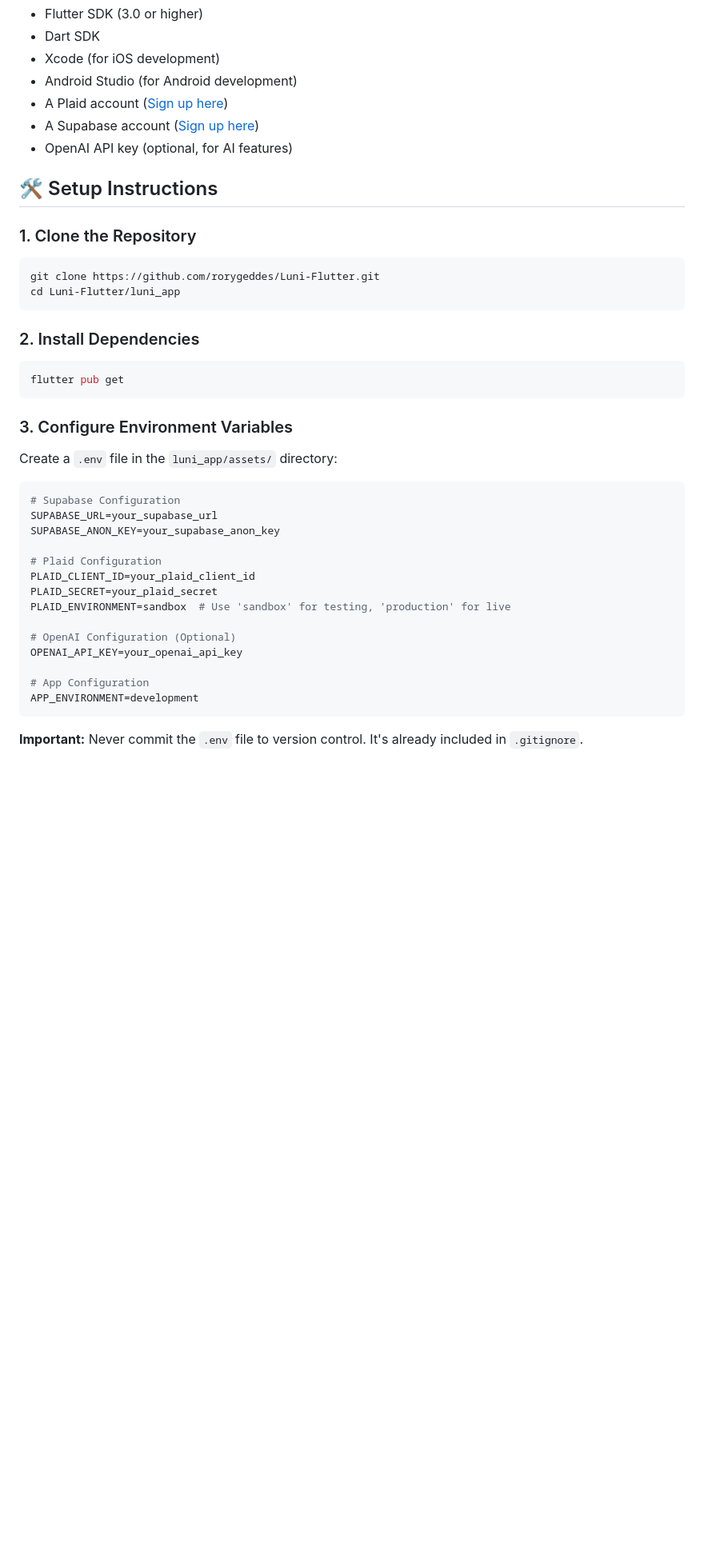
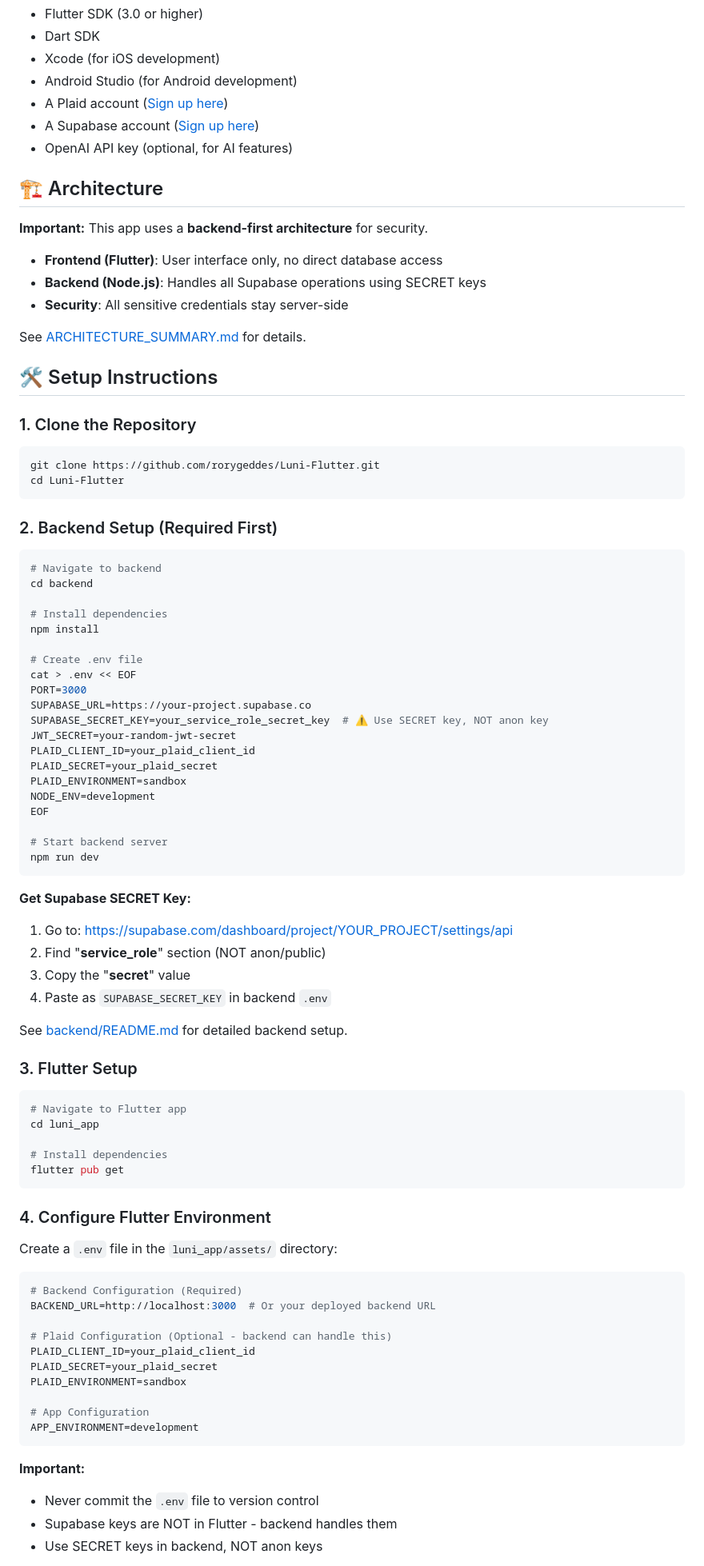
Before and after one commit to rorygeddes/Luni-Flutter, a Markdown page: README.md, the part around the change printed below. Shown: that part at 80% size. GitHub-like rendering; blank space fills up the shorter version.

Commit message:
Update README with backend-first architecture instructions

````diff
--- a/README.md
+++ b/README.md
@@ -58,41 +58,87 @@ A comprehensive financial management Flutter application with Plaid integration,
 - A Supabase account ([Sign up here](https://supabase.com/))
 - OpenAI API key (optional, for AI features)
 
+## 🏗 Architecture
+
+**Important:** This app uses a **backend-first architecture** for security.
+
+- **Frontend (Flutter)**: User interface only, no direct database access
+- **Backend (Node.js)**: Handles all Supabase operations using SECRET keys
+- **Security**: All sensitive credentials stay server-side
+
+See [ARCHITECTURE_SUMMARY.md](ARCHITECTURE_SUMMARY.md) for details.
+
 ## 🛠 Setup Instructions
 
 ### 1. Clone the Repository
 
 ```bash
 git clone https://github.com/rorygeddes/Luni-Flutter.git
-cd Luni-Flutter/luni_app
+cd Luni-Flutter
 ```
 
-### 2. Install Dependencies
+### 2. Backend Setup (Required First)
 
 ```bash
+# Navigate to backend
+cd backend
+
+# Install dependencies
+npm install
+
+# Create .env file
+cat > .env << EOF
+PORT=3000
+SUPABASE_URL=https://your-project.supabase.co
+SUPABASE_SECRET_KEY=your_service_role_secret_key  # ⚠️ Use SECRET key, NOT anon key
+JWT_SECRET=your-random-jwt-secret
+PLAID_CLIENT_ID=your_plaid_client_id
+PLAID_SECRET=your_plaid_secret
+PLAID_ENVIRONMENT=sandbox
+NODE_ENV=development
+EOF
+
+# Start backend server
+npm run dev
+```
+
+**Get Supabase SECRET Key:**
+1. Go to: https://supabase.com/dashboard/project/YOUR_PROJECT/settings/api
+2. Find "**service_role**" section (NOT anon/public)
+3. Copy the "**secret**" value
+4. Paste as `SUPABASE_SECRET_KEY` in backend `.env`
+
+See [backend/README.md](backend/README.md) for detailed backend setup.
+
+### 3. Flutter Setup
+
+```bash
+# Navigate to Flutter app
+cd luni_app
+
+# Install dependencies
 flutter pub get
 ```
 
-### 3. Configure Environment Variables
+### 4. Configure Flutter Environment
 
 Create a `.env` file in the `luni_app/assets/` directory:
 
 ```bash
-# Supabase Configuration
-SUPABASE_URL=your_supabase_url
-SUPABASE_ANON_KEY=your_supabase_anon_key
+# Backend Configuration (Required)
+BACKEND_URL=http://localhost:3000  # Or your deployed backend URL
 
-# Plaid Configuration
+# Plaid Configuration (Optional - backend can handle this)
 PLAID_CLIENT_ID=your_plaid_client_id
 PLAID_SECRET=your_plaid_secret
-PLAID_ENVIRONMENT=sandbox  # Use 'sandbox' for testing, 'production' for live
-
-# OpenAI Configuration (Optional)
-OPENAI_API_KEY=your_openai_api_key
+PLAID_ENVIRONMENT=sandbox
 
 # App Configuration
 APP_ENVIRONMENT=development
 ```
 
-**Important:** Never commit the `.env` file to version control. It's already included in `.gitignore`.
+**Important:**
+- Never commit the `.env` file to version control
+- Supabase keys are NOT in Flutter - backend handles them
+- Use SECRET keys in backend, NOT anon keys
 
````
Also changed, not shown: other parts of README.md (+42 -26 lines).
